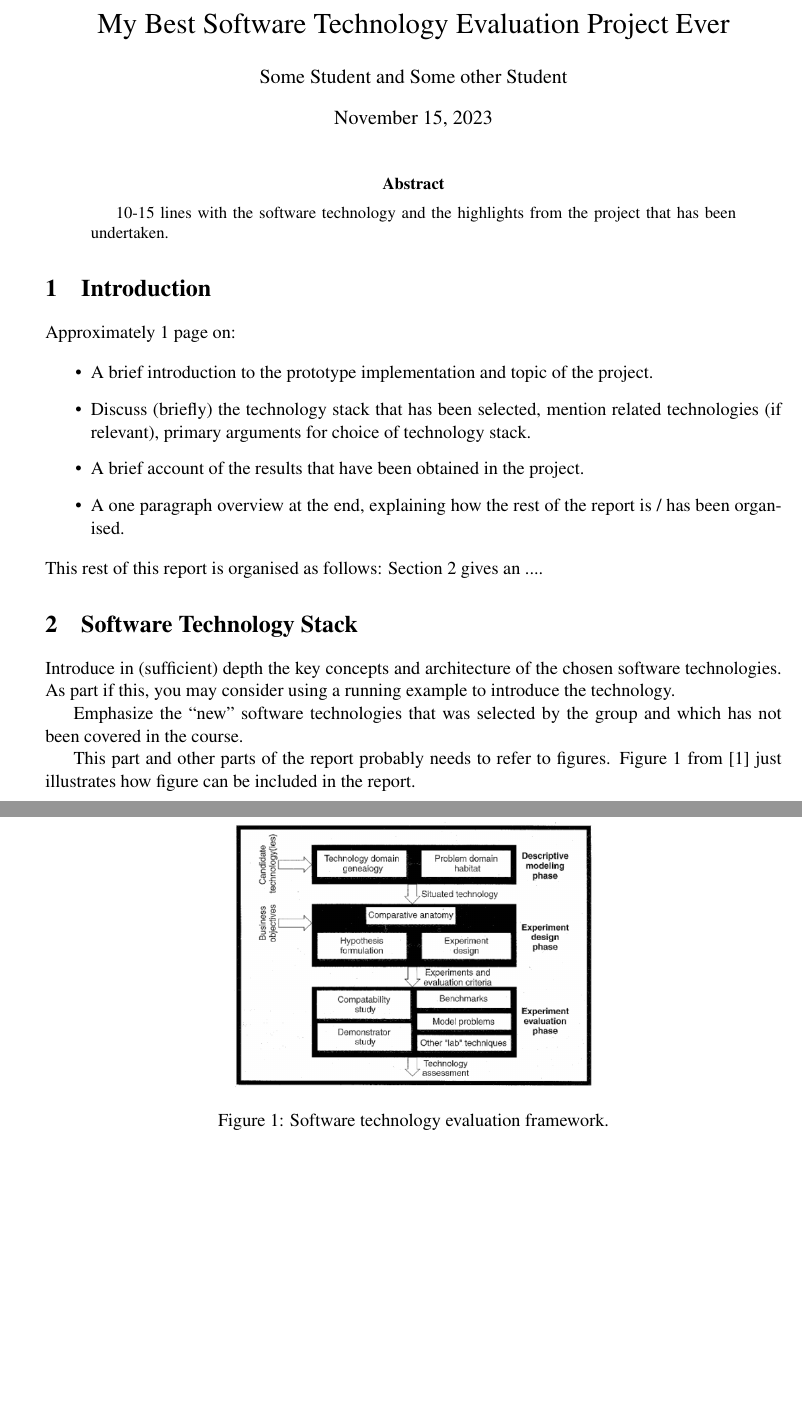
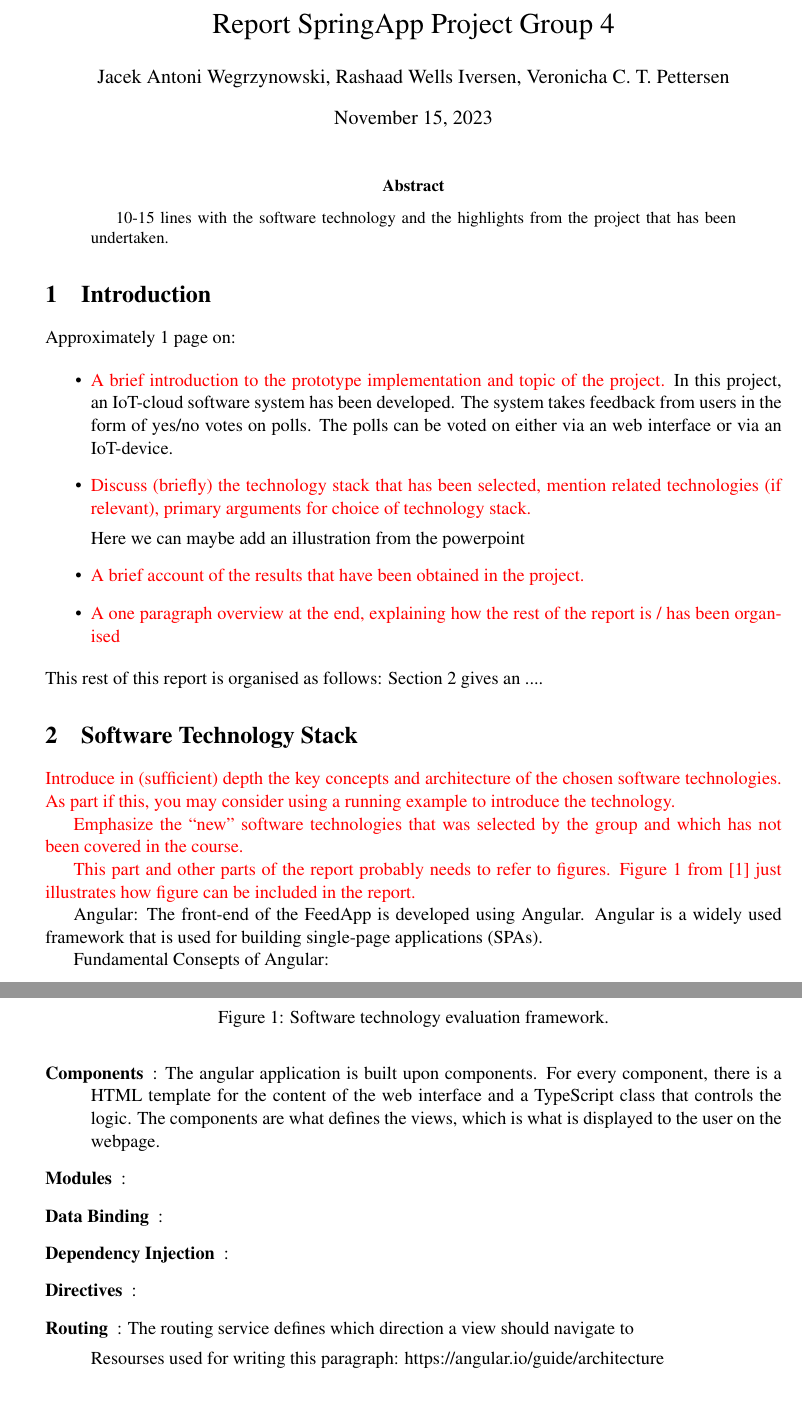
Before and after one commit to vercel97/dat250-projectreport, a LaTeX paper (report.tex, which reads sections/introduction.tex, sections/technology.tex): two parts of pages 1 and 2 of 3 before the commit and two parts of pages 1 and 2 of 4 after it, joined at a grey line, cut at the place of the change, the shorter picture padded with empty space. Compiled offline with pdfLaTeX.

Commit message:
added some notes on the introduction and technology stack

```diff
--- a/report.tex
+++ b/report.tex
@@ -12,6 +12,7 @@
 \usetikzlibrary{shapes.misc, positioning}
 \usepackage{listings}
 \usepackage{color}
+\usepackage{xcolor}
 
 \definecolor{dkgreen}{rgb}{0,0.6,0}
 \definecolor{gray}{rgb}{0.5,0.5,0.5}
@@ -35,9 +36,9 @@
 }
 \begin{document}
 
-\title{My Best Software Technology Evaluation Project Ever}
+\title{Report SpringApp Project Group 4}
 
-\author{Some Student and Some other Student}
+\author{Jacek Antoni Wegrzynowski, Rashaad Wells Iversen, Veronicha C. T. Pettersen }
 
 \maketitle
 
--- a/sections/introduction.tex
+++ b/sections/introduction.tex
@@ -3,15 +3,20 @@
 
 Approximately 1 page on:
 
+
 \begin{itemize}
 
-\item A brief introduction to the prototype implementation and topic of the project.
+\item \textcolor{red}{A brief introduction to the prototype implementation and topic of the project.}
+In this project, an IoT-cloud software system has been developed. The system takes feedback from users in the form of yes/no votes on polls. The polls can be voted on either via an web interface or via an IoT-device.
 
-\item Discuss (briefly) the technology stack that has been selected, mention related technologies (if relevant), primary arguments for choice of technology stack.
+\item \textcolor{red}{Discuss (briefly) the technology stack that has been selected, mention related technologies (if relevant), primary arguments for choice of technology stack.}
 
-\item A brief account of the results that have been obtained in the project.
+Here we can maybe add an illustration from the powerpoint
 
-\item A one paragraph overview at the end, explaining how the rest of the report is / has been organised.
+
+\item \textcolor{red}{A brief account of the results that have been obtained in the project.}
+
+\item\textcolor{red}{ A one paragraph overview at the end, explaining how the rest of the report is / has been organised}
 
 \end{itemize}
 
--- a/sections/technology.tex
+++ b/sections/technology.tex
@@ -1,13 +1,28 @@
 \section{Software Technology Stack}
 \label{sec:technology}
 
-Introduce in (sufficient) depth the key concepts and architecture of the chosen software technologies. As part if this, you may consider using a running example to introduce the technology.
+\textcolor{red}{Introduce in (sufficient) depth the key concepts and architecture of the chosen software technologies. As part if this, you may consider using a running example to introduce the technology.}
 
-Emphasize the “new” software technologies that was selected by the group and which has not been covered in the course.
+\textcolor{red}{Emphasize the “new” software technologies that was selected by the group and which has not been covered in the course.}
 
-This part and other parts of the report probably needs to refer to
+\textcolor{red}{This part and other parts of the report probably needs to refer to
 figures. Figure~\ref{fig:framework} from \cite{brown:96} just
-illustrates how figure can be included in the report.
+illustrates how figure can be included in the report.}
+
+Angular:
+The front-end of the FeedApp is developed using Angular. Angular is a widely used framework that is used for building single-page applications (SPAs).
+
+Fundamental Consepts of Angular:
+\begin{description}
+\item[Components]: The angular application is built upon components. For every component, there is a HTML template for the content of the web interface and a TypeScript class that controls the logic. The components are what defines the views, which is what  is displayed to the user on the webpage.
+\item[Modules]:
+\item[Data Binding]:
+\item[Dependency Injection]:
+\item[Directives]:
+\item[Routing]: The routing service defines which direction a view should navigate to
+
+Resourses used for writing this paragraph: https://angular.io/guide/architecture
+\end{description}
 
 \begin{figure}
   \centering
```
Also changed, not shown: report.pdf, 1 other file.
